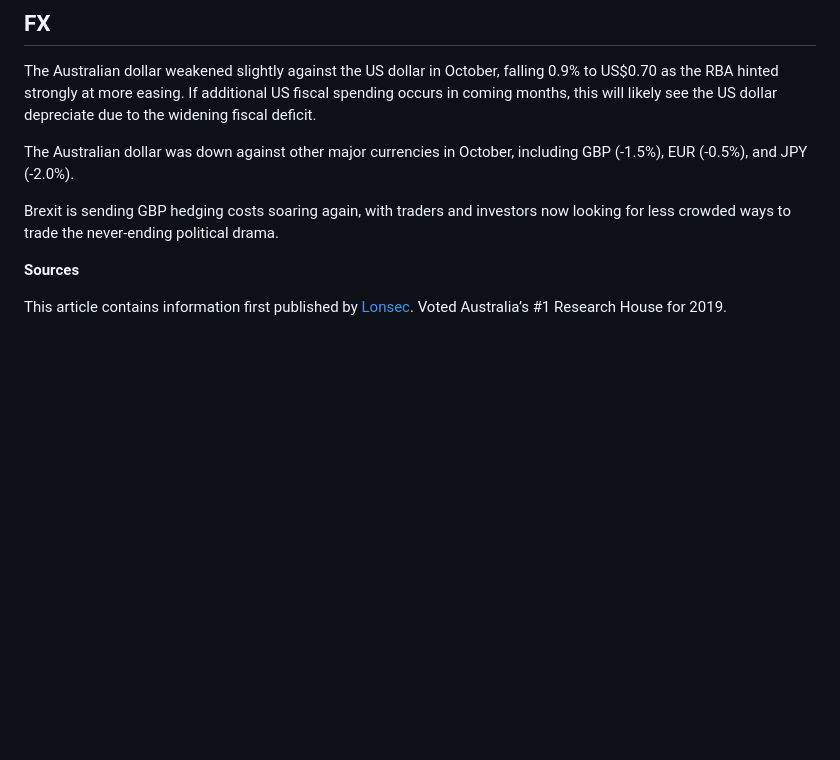
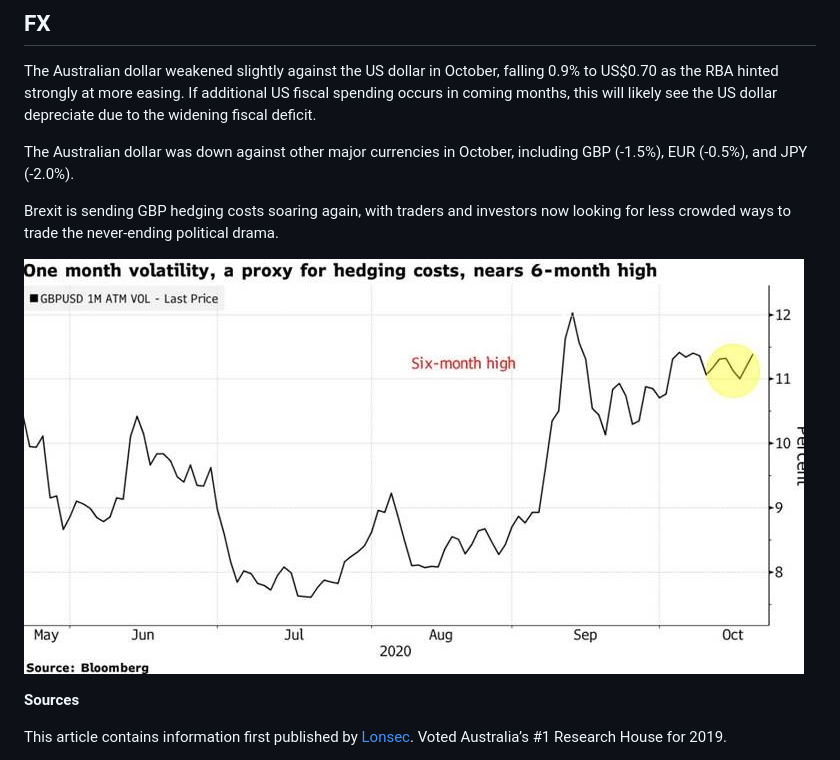
Before and after one commit to dcrommie/walbrook, a Markdown page: blog/market-update-november-2020.md, the part around the change. Rendered like a GitHub page; pictures changed too: src/images/done-1m-gbpusd-volatility.jpg (added); blank space fills up the shorter version.

Commit message:
Update Blog “market-update-november-2020”

```diff
--- a/blog/market-update-november-2020.md
+++ b/blog/market-update-november-2020.md
@@ -128,6 +128,8 @@ The Australian dollar was down against other major currencies in October, includ
 
 Brexit is sending GBP hedging costs soaring again, with traders and investors now looking for less crowded ways to trade the never-ending political drama.
 
+![1M GBPUSD ATM Volatility](../src/images/done-1m-gbpusd-volatility.jpg "1M GBPUSD ATM Volatility")
+
 **Sources**
 
 This article contains information first published by [Lonsec](http://www.lonsec.com.au/). Voted Australia’s #1 Research House for 2019.
```
